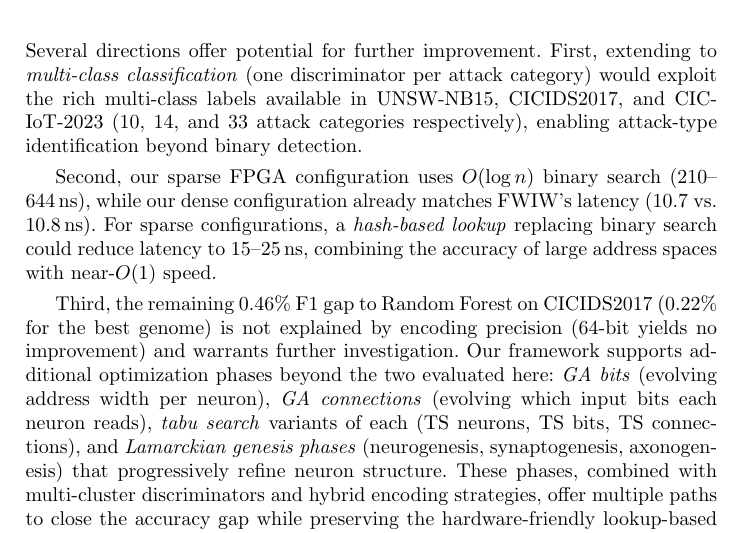
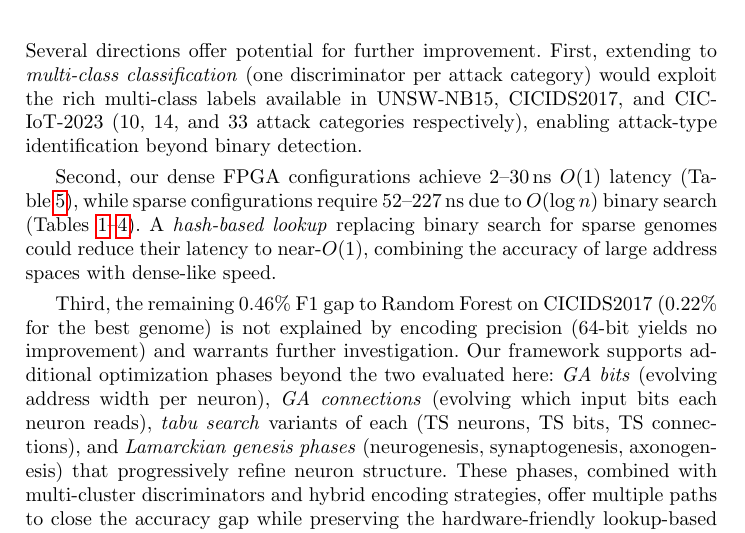
Before and after one commit to lacg/wnn, a LaTeX thesis (paper/main.tex): part of page 17 of 21, cut so that both start at the same text. Compiled offline with pdfLaTeX.

Commit message:
Fix sparse/dense latency in Future Work from current tables
Old: 210-644 ns sparse, 10.7 ns dense (stale Table 8)
New: 52-227 ns sparse, 2-30 ns dense (Tables 1-5)

Co-Authored-By: Claude Opus 4.6 (1M context) <noreply@anthropic.com>

```diff
--- a/paper/main.tex
+++ b/paper/main.tex
@@ -1122,12 +1122,13 @@ in UNSW-NB15, CICIDS2017, and CIC-IoT-2023 (10, 14, and 33 attack
 categories respectively), enabling attack-type identification beyond
 binary detection.
 
-Second, our sparse FPGA configuration uses $O(\log n)$ binary search
-(210--644\,ns), while our dense configuration already matches FWIW's
-latency (10.7 vs.\ 10.8\,ns).  For sparse configurations, a
-\emph{hash-based lookup} replacing binary search could reduce latency
-to 15--25\,ns, combining the accuracy of large address spaces with
-near-$O(1)$ speed.
+Second, our dense FPGA configurations achieve 2--30\,ns $O(1)$
+latency (Table~\ref{tab:ciot-46m}), while sparse configurations
+require 52--227\,ns due to $O(\log n)$ binary search
+(Tables~\ref{tab:unsw}--\ref{tab:ciot-phase}).  A
+\emph{hash-based lookup} replacing binary search for sparse
+genomes could reduce their latency to near-$O(1)$, combining
+the accuracy of large address spaces with dense-like speed.
 
 Third, the remaining 0.46\% F1 gap to Random Forest on CICIDS2017
 (0.22\% for the best genome) is not explained by encoding precision
```
